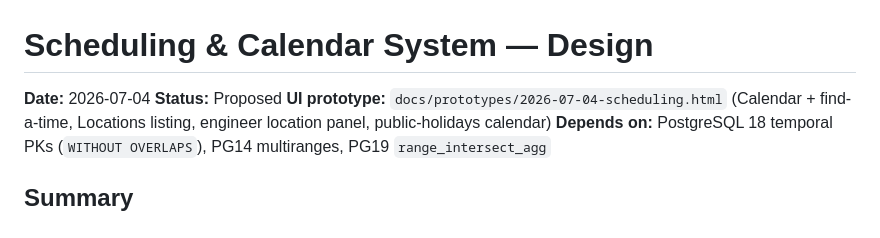
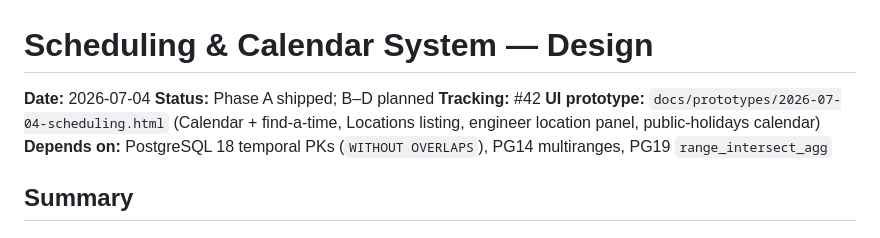
Before and after one commit to mbuhot/tempo, a Markdown page: docs/2026-07-04-scheduling-calendar-design.md, the part around the change. Drawn GitHub-style.

Commit message:
Mark scheduling design Phase A shipped; link tracking issue #42

```diff
--- a/docs/2026-07-04-scheduling-calendar-design.md
+++ b/docs/2026-07-04-scheduling-calendar-design.md
@@ -1,7 +1,8 @@
 # Scheduling & Calendar System — Design
 
 **Date:** 2026-07-04
-**Status:** Proposed
+**Status:** Phase A shipped; B–D planned
+**Tracking:** #42
 **UI prototype:** `docs/prototypes/2026-07-04-scheduling.html` (Calendar + find-a-time, Locations listing, engineer location panel, public-holidays calendar)
 **Depends on:** PostgreSQL 18 temporal PKs (`WITHOUT OVERLAPS`), PG14 multiranges, PG19 `range_intersect_agg`
 
```
